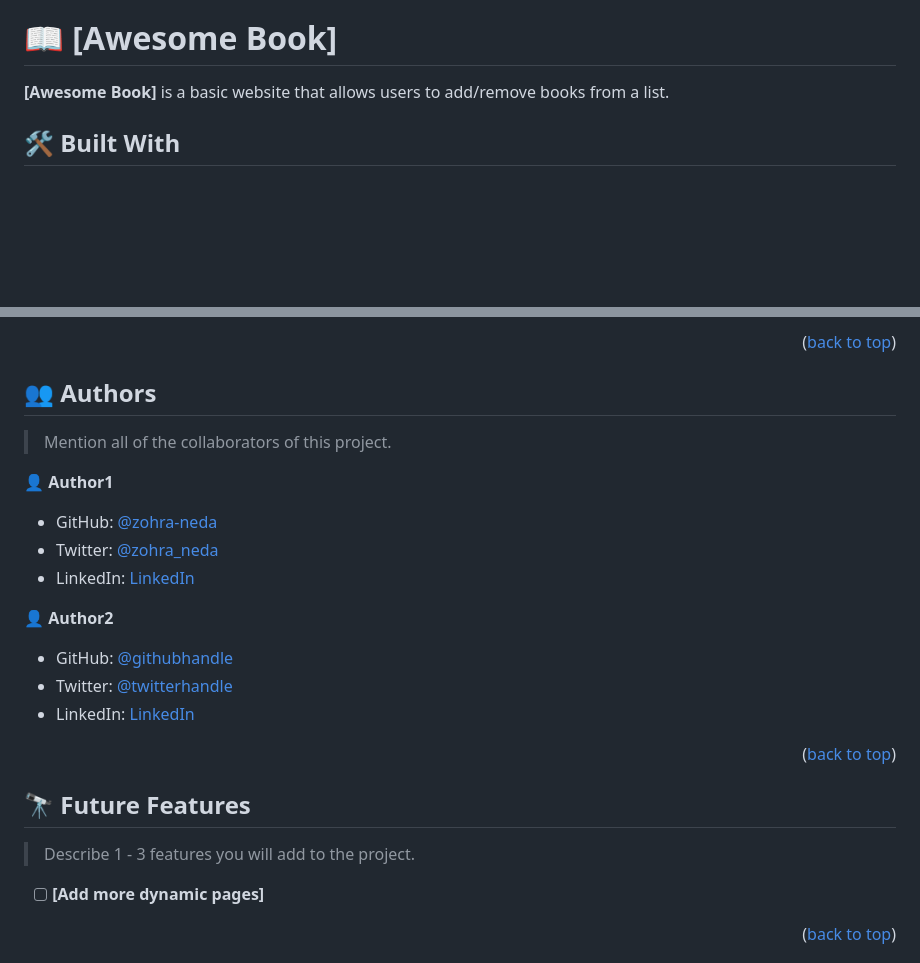
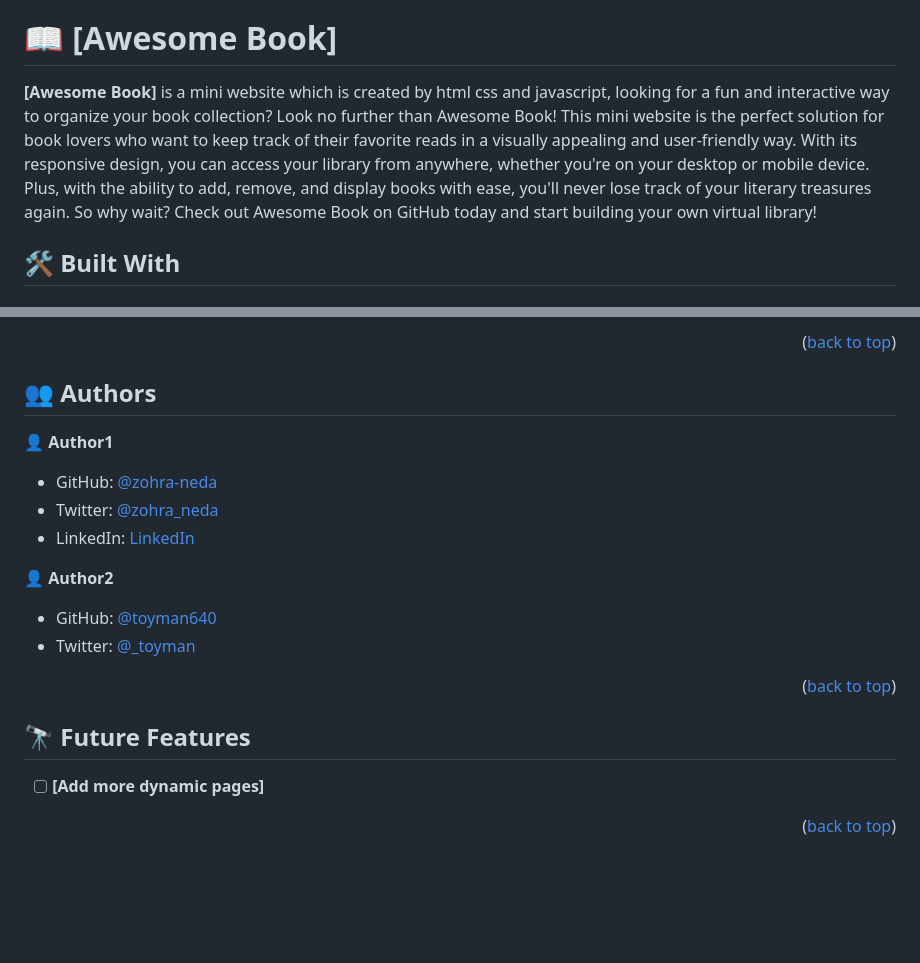
Before and after one commit to Zohra-Neda/Awesome-Books, a Markdown page: README.md, 2 parts joined by grey strips. Rendered like a GitHub page; blank space fills up the shorter version.

```diff
--- a/README.md
+++ b/README.md
@@ -61,7 +61,7 @@ After you're finished please remove all the comments and instructions!
 
 # 📖 [Awesome Book] <a name="about-project"></a>
 
-**[Awesome Book]** is a basic website that allows users to add/remove books from a list.
+**[Awesome Book]** is a mini website which is created by html css and javascript, looking for a fun and interactive way to organize your book collection? Look no further than Awesome Book! This mini website is the perfect solution for book lovers who want to keep track of their favorite reads in a visually appealing and user-friendly way. With its responsive design, you can access your library from anywhere, whether you're on your desktop or mobile device. Plus, with the ability to add, remove, and display books with ease, you'll never lose track of your literary treasures again. So why wait? Check out Awesome Book on GitHub today and start building your own virtual library!
 
 ## 🛠 Built With <a name="built-with"></a>
 
@@ -153,8 +146,6 @@ github pages
 
 ## 👥 Authors <a name="authors"></a>
 
-> Mention all of the collaborators of this project.
-
 👤 **Author1**
 
 - GitHub: [@zohra-neda](https://github.com/zohra-neda)
@@ -164,17 +155,14 @@ github pages
 
 👤 **Author2**
 
-- GitHub: [@githubhandle](https://github.com/githubhandle)
-- Twitter: [@twitterhandle](https://twitter.com/twitterhandle)
-- LinkedIn: [LinkedIn](https://linkedin.com/in/linkedinhandle)
+- GitHub: [@toyman640](https://github.com/toyman640)
+- Twitter: [@_toyman](https://twitter.com/_toyman)
 
 <p align="right">(<a href="#readme-top">back to top</a>)</p>
 
 <!-- FUTURE FEATURES -->
 
 ## 🔭 Future Features <a name="future-features"></a>
-
-> Describe 1 - 3 features you will add to the project.
 
 - [ ] **[Add more dynamic pages]**
 
```
Also changed, not shown: other parts of README.md (+4 -11 lines).
